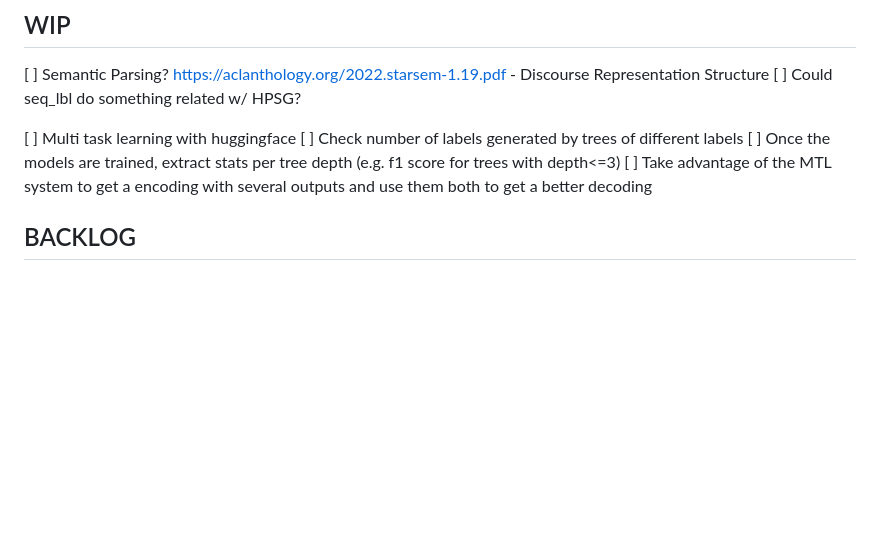
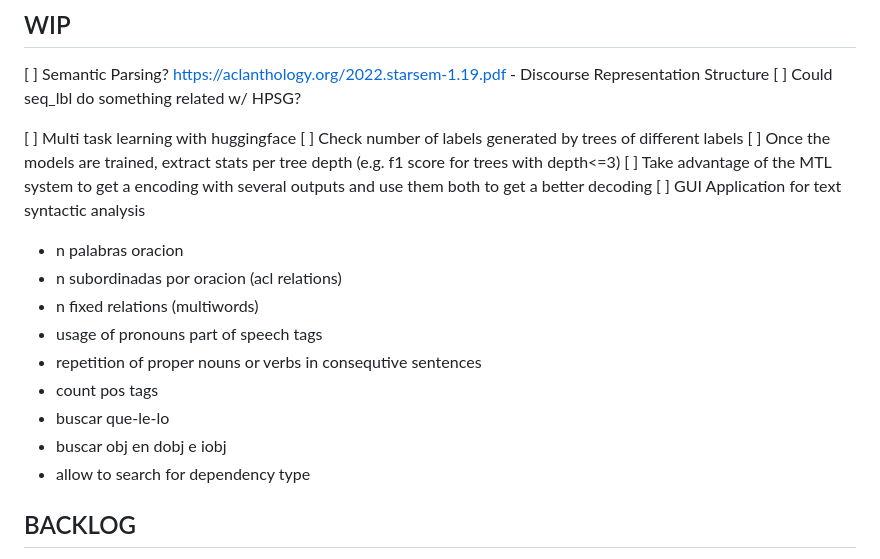
Before and after one commit to Polifack/CoDeLin, a Markdown page: memory/todo.md, the part around the change. Rendered like a GitHub page; blank space fills up the shorter version.

```diff
--- a/memory/todo.md
+++ b/memory/todo.md
@@ -37,6 +37,16 @@ Attach-Juxtapose encoding: https://arxiv.org/pdf/2010.14568.pdf
 [ ] Check number of labels generated by trees of different labels
 [ ] Once the models are trained, extract stats per tree depth (e.g. f1 score for trees with depth<=3)
 [ ] Take advantage of the MTL system to get a encoding with several outputs and use them both to get a better decoding
+[ ] GUI Application for text syntactic analysis
+- n palabras oracion
+- n subordinadas por oracion (acl relations)
+- n fixed relations (multiwords)
+- usage of pronouns part of speech tags
+- repetition of proper nouns or verbs in consequtive sentences
+- count pos tags
+- buscar que-le-lo
+- buscar obj en dobj e iobj
+- allow to search for dependency type
 
 ## BACKLOG
 
```
Also changed, not shown: parsing_demo/demo.png (added), parsing_demo/ud.png (added), 7 other files.
